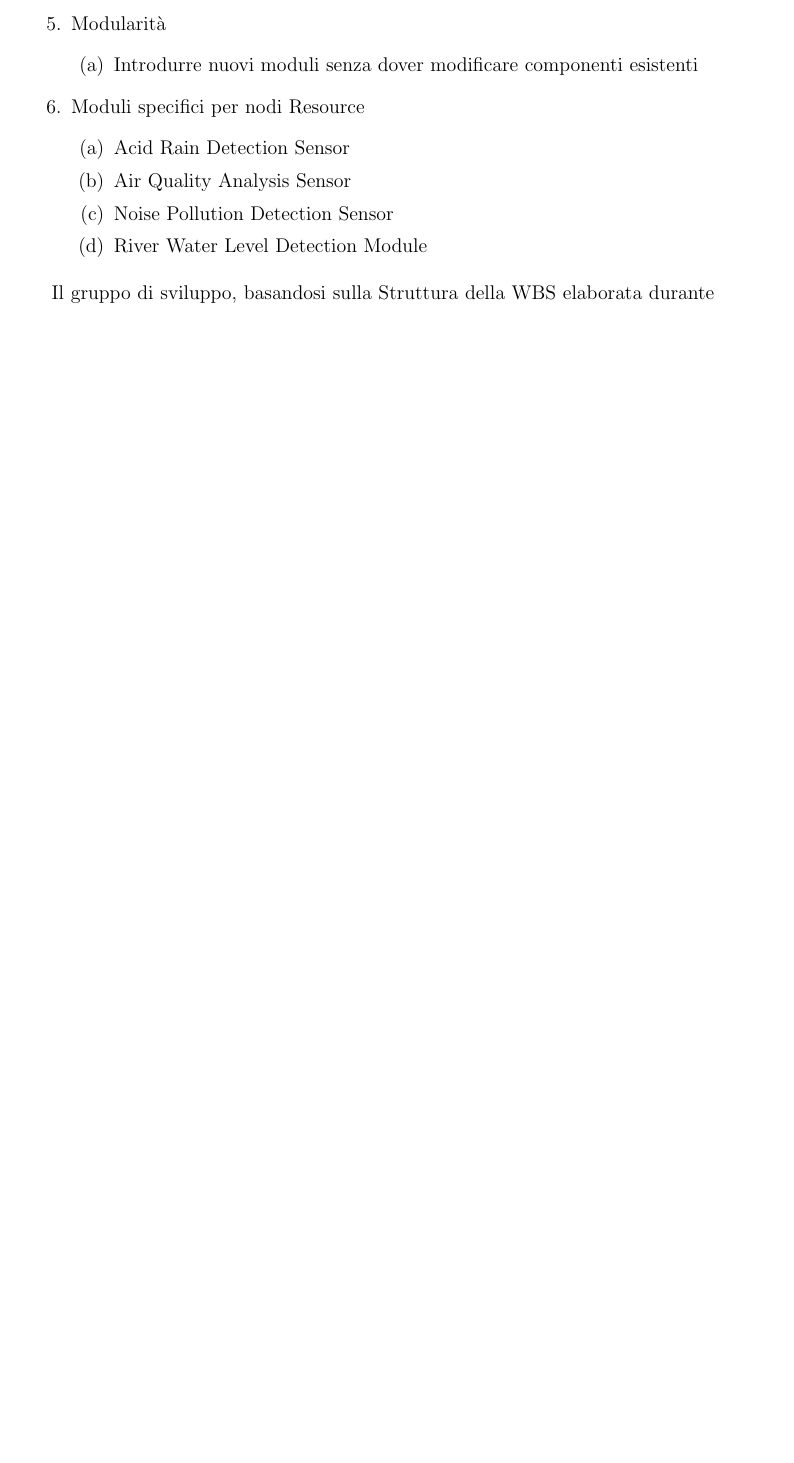
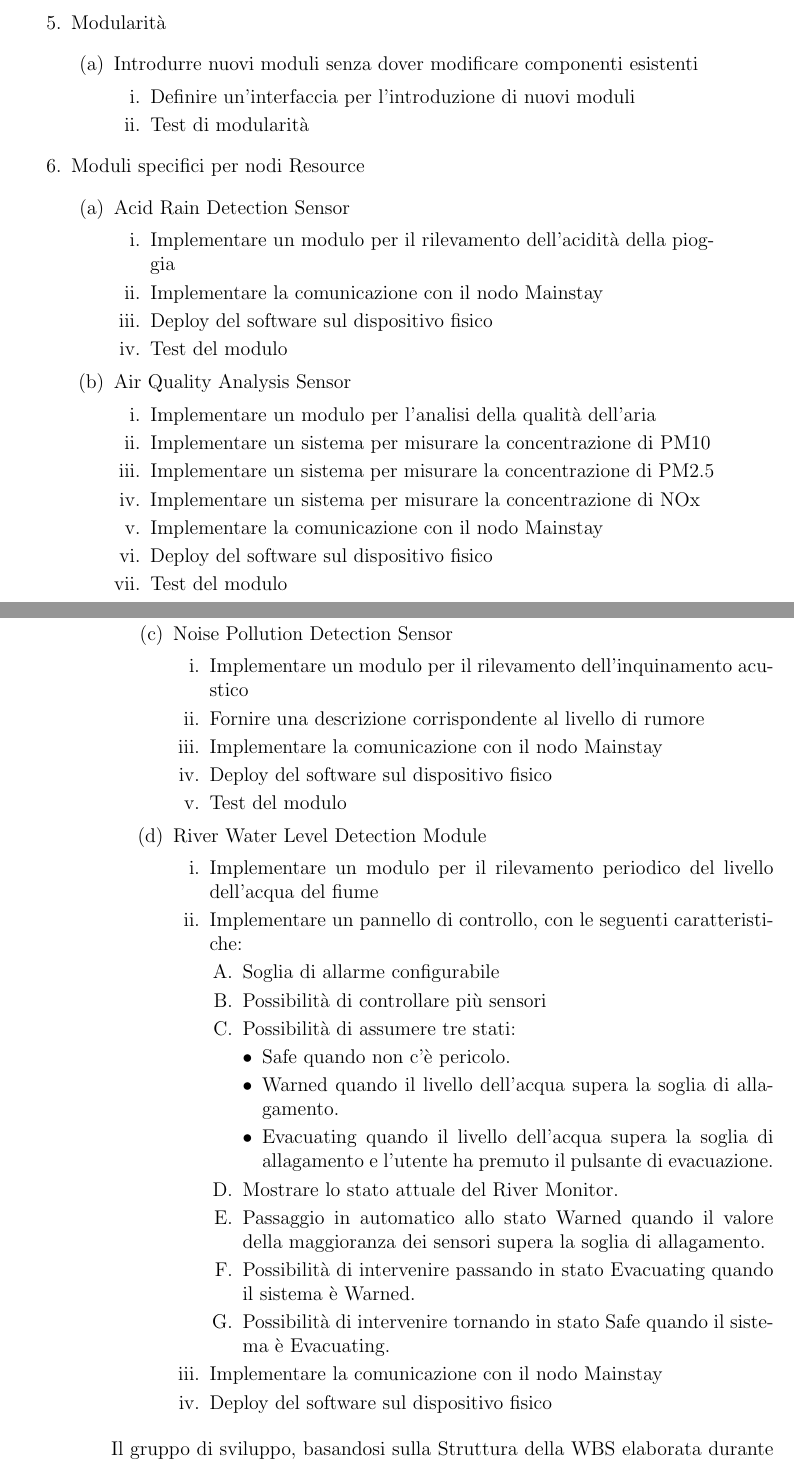
Before and after one commit to FilippoVissani/pm-project, a LaTeX thesis (thesis-main.tex, which reads chapter3.tex): part of page 29 of 37 before the commit and two parts of pages 29 and 30 of 37 after it, the two joined at a grey line, cut so that both start at the same text, the shorter picture padded with empty space. Compiled offline with pdfLaTeX.

Commit message:
docs(WBS): wbs done

```diff
--- a/chapter3.tex
+++ b/chapter3.tex
@@ -79,13 +89,59 @@ Il focus primario del primo incontro consiste nell'elaborare la Work Breakdown S
     \item Modularità
           \begin{enumerate}
               \item Introdurre nuovi moduli senza dover modificare componenti esistenti
+                    \begin{enumerate}
+                        \item Definire un'interfaccia per l'introduzione di nuovi moduli
+                        \item Test di modularità
+                    \end{enumerate}
           \end{enumerate}
     \item Moduli specifici per nodi Resource
           \begin{enumerate}
               \item Acid Rain Detection Sensor
+                    \begin{enumerate}
+                        \item Implementare un modulo per il rilevamento dell'acidità della pioggia
+                        \item Implementare la comunicazione con il nodo Mainstay
+                        \item Deploy del software sul dispositivo fisico
+                        \item Test del modulo
+                    \end{enumerate}
               \item Air Quality Analysis Sensor
+                    \begin{enumerate}
+                        \item Implementare un modulo per l'analisi della qualità dell'aria
+                        \item Implementare un sistema per misurare la concentrazione di PM10
+                        \item Implementare un sistema per misurare la concentrazione di PM2.5
+                        \item Implementare un sistema per misurare la concentrazione di NOx
+                        \item Implementare la comunicazione con il nodo Mainstay
+                        \item Deploy del software sul dispositivo fisico
+                        \item Test del modulo
+                    \end{enumerate}
               \item Noise Pollution Detection Sensor
+                    \begin{enumerate}
+                        \item Implementare un modulo per il rilevamento dell'inquinamento acustico
+                        \item Fornire una descrizione corrispondente al livello di rumore
+                        \item Implementare la comunicazione con il nodo Mainstay
+                        \item Deploy del software sul dispositivo fisico
+                        \item Test del modulo
+                    \end{enumerate}
               \item River Water Level Detection Module
+                    \begin{enumerate}
+                        \item Implementare un modulo per il rilevamento periodico del livello dell'acqua del fiume
+                        \item Implementare un pannello di controllo, con le seguenti caratteristiche:
+                              \begin{enumerate}
+                                  \item Soglia di allarme configurabile
+                                  \item Possibilità di controllare più sensori
+                                  \item Possibilità di assumere tre stati:
+                                        \begin{itemize}
+                                            \item Safe quando non c'è pericolo.
+                                            \item Warned quando il livello dell'acqua supera la soglia di allagamento.
+                                            \item Evacuating quando il livello dell'acqua supera la soglia di allagamento e l'utente ha premuto il pulsante di evacuazione.
+                                        \end{itemize}
+                                  \item Mostrare lo stato attuale del River Monitor.
+                                  \item Passaggio in automatico allo stato Warned quando il valore della maggioranza dei sensori supera la soglia di allagamento.
+                                  \item Possibilità di intervenire passando in stato Evacuating quando il sistema è Warned.
+                                  \item Possibilità di intervenire tornando in stato Safe quando il sistema è Evacuating.
+                              \end{enumerate}
+                        \item Implementare la comunicazione con il nodo Mainstay
+                        \item Deploy del software sul dispositivo fisico
+                    \end{enumerate}
           \end{enumerate}
 \end{enumerate}
 
```
Also changed, not shown: chapter3.tex (10 more changed lines).
